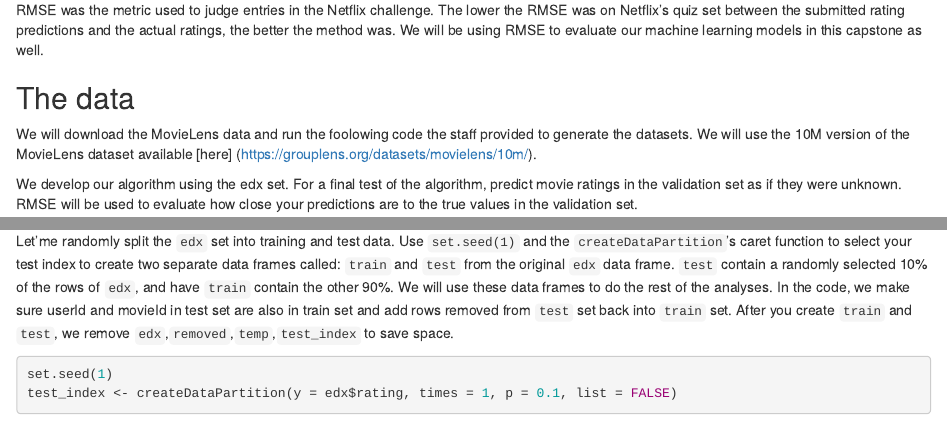
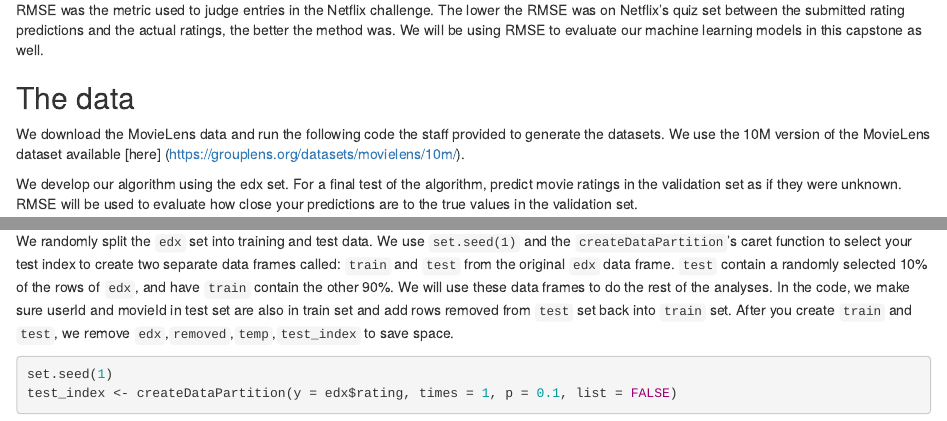
Before and after one commit to mrmelchi/Reco, an R Markdown document (Capstone_Movielens.Rmd): the page in a window 1100 px wide, from 740 px down, and a second part further down, joined at a grey line. Rendered offline with R 4.5, knitr and Pandoc, with nearby package versions; some code elsewhere in the file could not run offline.

Commit message:
minor changes

```diff
--- a/Capstone_Movielens.Rmd
+++ b/Capstone_Movielens.Rmd
@@ -55,7 +55,7 @@
 
 ## The data
 
-We will download the MovieLens data and run the foolowing code the staff provided to generate the datasets. We will use the 10M version of the MovieLens dataset available [here] (https://grouplens.org/datasets/movielens/10m/).
+We download the MovieLens data and run the following code the staff provided to generate the datasets. We use the 10M version of the MovieLens dataset available [here] (https://grouplens.org/datasets/movielens/10m/).
 
 We develop our algorithm using the edx set. For a final test of the algorithm, predict movie ratings in the validation set as if they were unknown. RMSE will be used to evaluate how close your predictions are to the true values in the validation set.
 
@@ -112,8 +112,8 @@
 
 *The data set is very long, so we use the models as long as the dataset can fit and be processed within the available RAM on one machine*.
 
-Let'me randomly split the `edx` set into training and test data.
-Use `set.seed(1)` and the `createDataPartition`'s caret function to select your test index to create two separate data frames called: `train` and `test` from
+We randomly split the `edx` set into training and test data.
+We use `set.seed(1)` and the `createDataPartition`'s caret function to select your test index to create two separate data frames called: `train` and `test` from
 the original `edx` data frame. `test` contain a randomly selected 10% of the
 rows of `edx`, and have `train` contain the other 90%. We will use these data frames to do the rest of the analyses. In the code, we make sure userId and
 movieId in test set are also in train set and add rows removed from `test` set
```
Also changed, not shown: Capstone_Movielens.html (added).
